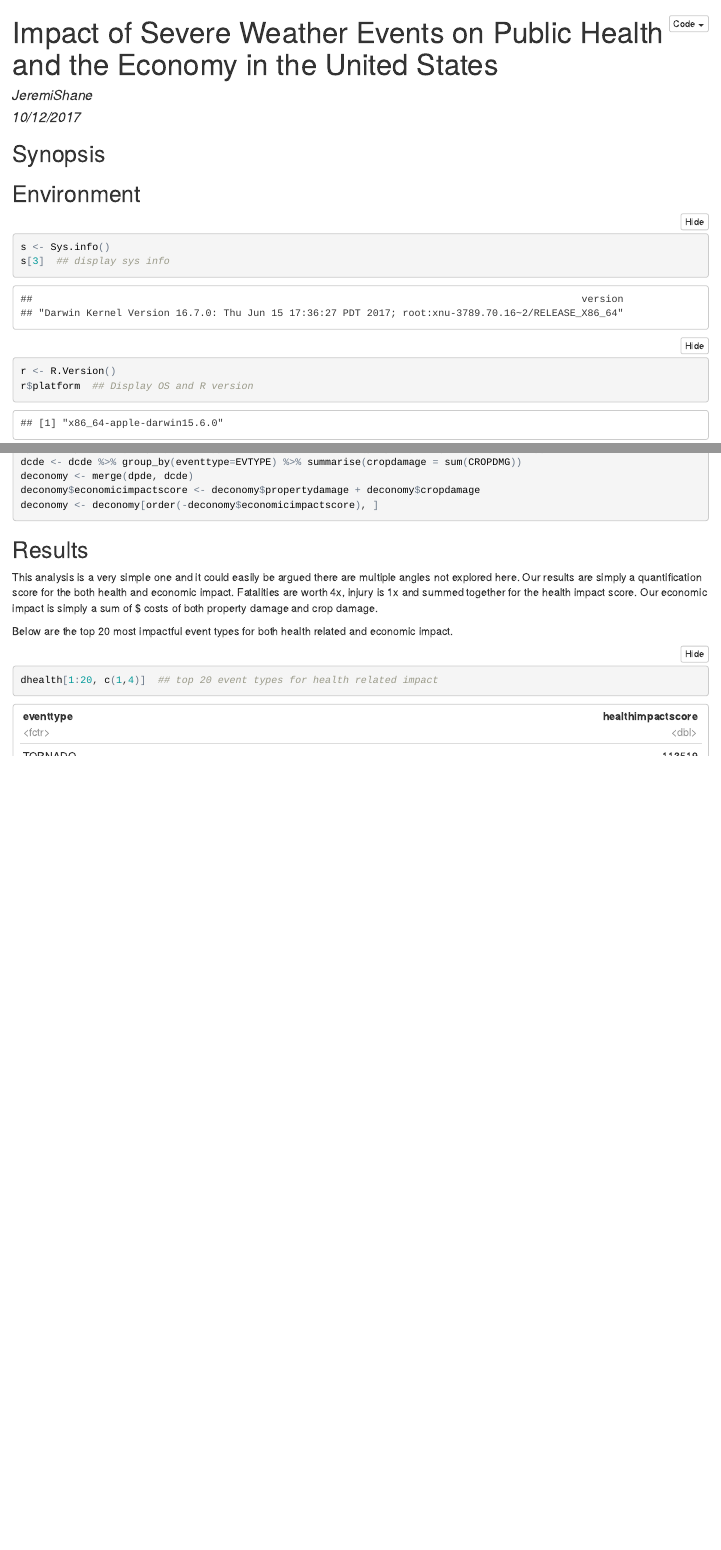
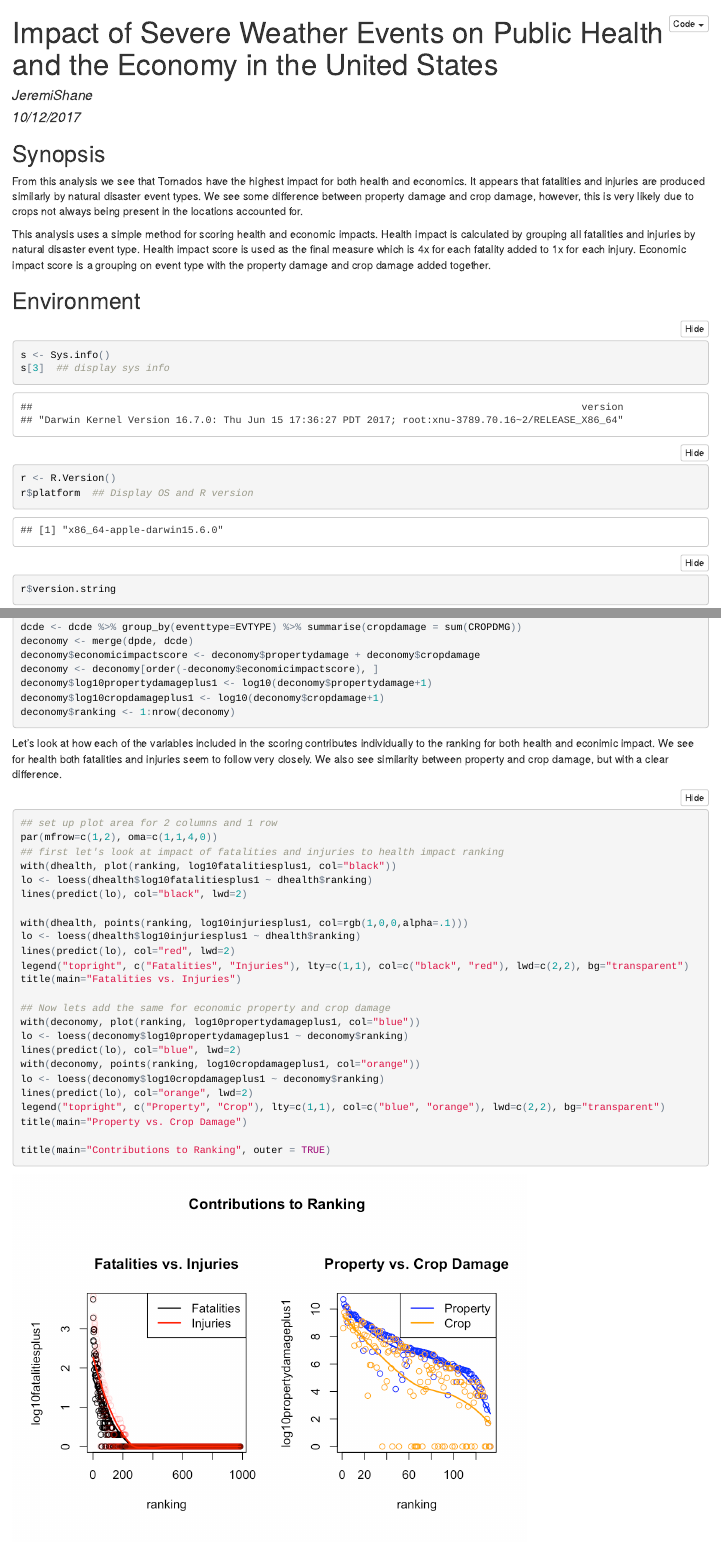
Before and after one commit to JeremiShane/StormDataRMD, an R Markdown document (stormData.rmd): the page in a window 1100 px wide, from its top, and a second part further down, joined at a grey line. The pictures show the output file stormData.html that the author committed with the source, opened offline.

Commit message:
plots and synopsis added

````diff
--- a/stormData.rmd
+++ b/stormData.rmd
@@ -13,7 +13,9 @@ knitr::opts_chunk$set(echo = TRUE)
 ```
 
 ## Synopsis
+From this analysis we see that Tornados have the highest impact for both health and economics.  It appears that fatalities and injuries are produced similarly by natural disaster event types.  We see some difference between property damage and crop damage, however, this is very likely due to crops not always being present in the locations accounted for.
 
+This analysis uses a simple method for scoring health and economic impacts.  Health impact is calculated by grouping all fatalities and injuries by natural disaster event type.  Health impact score is used as the final measure which is 4x for each fatality added to 1x for each injury.  Economic impact score is a grouping on event type with the property damage and crop damage added together.
 
 ## Environment
 ```{r system}
@@ -126,7 +131,39 @@ dcde <- dcde %>% group_by(eventtype=EVTYPE) %>% summarise(cropdamage = sum(CROPD
 deconomy <- merge(dpde, dcde)
 deconomy$economicimpactscore <- deconomy$propertydamage + deconomy$cropdamage
 deconomy <- deconomy[order(-deconomy$economicimpactscore), ]
+deconomy$log10propertydamageplus1 <- log10(deconomy$propertydamage+1)
+deconomy$log10cropdamageplus1 <- log10(deconomy$cropdamage+1)
+deconomy$ranking <- 1:nrow(deconomy)
 
+```
+
+Let's look at how each of the variables included in the scoring contributes individually to the ranking for both health and econimic impact.  We see for health both fatalities and injuries seem to follow very closely.  We also see similarity between property and crop damage, but with a clear difference.
+
+```{r compareimpact}
+## set up plot area for 2 columns and 1 row
+par(mfrow=c(1,2), oma=c(1,1,4,0))
+## first let's look at impact of fatalities and injuries to health impact ranking
+with(dhealth, plot(ranking, log10fatalitiesplus1, col="black"))
+lo <- loess(dhealth$log10fatalitiesplus1 ~ dhealth$ranking)
+lines(predict(lo), col="black", lwd=2)
+
+with(dhealth, points(ranking, log10injuriesplus1, col=rgb(1,0,0,alpha=.1)))
+lo <- loess(dhealth$log10injuriesplus1 ~ dhealth$ranking)
+lines(predict(lo), col="red", lwd=2)
+legend("topright", c("Fatalities", "Injuries"), lty=c(1,1), col=c("black", "red"), lwd=c(2,2), bg="transparent")
+title(main="Fatalities vs. Injuries")
+
+## Now lets add the same for economic property and crop damage
+with(deconomy, plot(ranking, log10propertydamageplus1, col="blue"))
+lo <- loess(deconomy$log10propertydamageplus1 ~ deconomy$ranking)
+lines(predict(lo), col="blue", lwd=2)
+with(deconomy, points(ranking, log10cropdamageplus1, col="orange"))
+lo <- loess(deconomy$log10cropdamageplus1 ~ deconomy$ranking)
+lines(predict(lo), col="orange", lwd=2)
+legend("topright", c("Property", "Crop"), lty=c(1,1), col=c("blue", "orange"), lwd=c(2,2), bg="transparent")
+title(main="Property vs. Crop Damage")
+
+title(main="Contributions to Ranking", outer = TRUE)
 ```
 
 ## Results
````
Also changed, not shown: stormData.html, stormData_files/figure-html/compareimpact-1.png (added), stormData_files/figure-html/moreresults-1.png (added), stormData.rmd (13 more changed lines).
